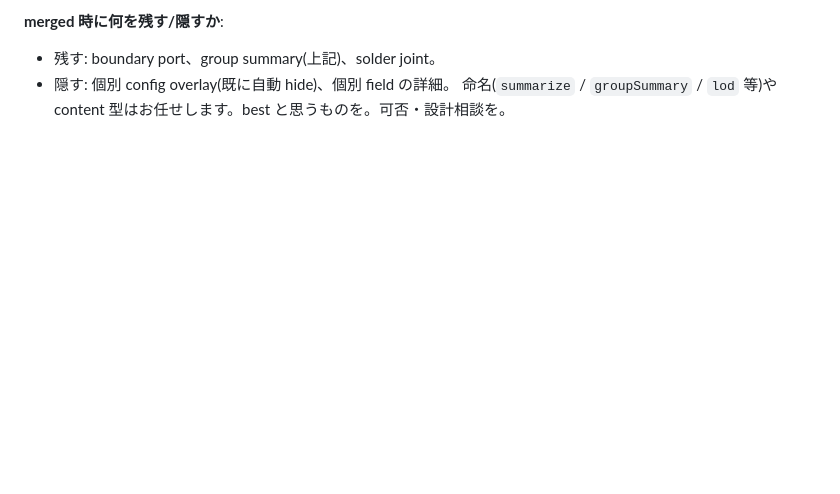
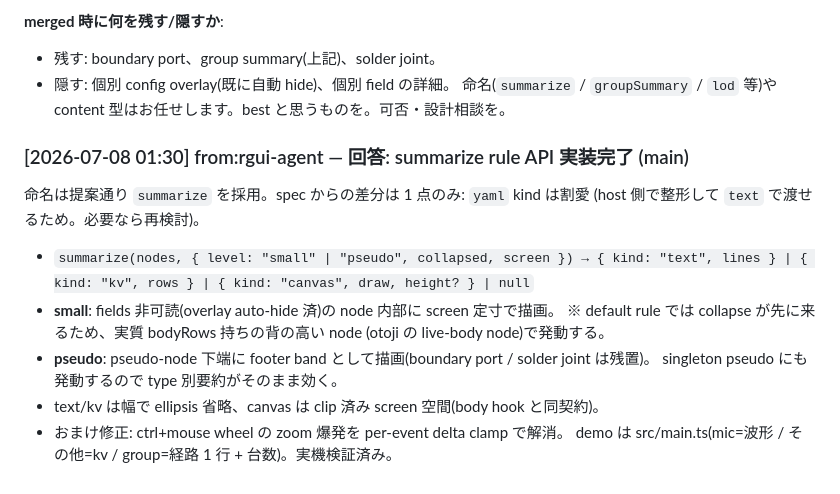
Before and after one commit to snomiao/rgui, a Markdown page: TODO.md, the part around the change. GitHub-like rendering; blank space fills up the shorter version.

Commit message:
docs: record summarize API reply in TODO inbox
Co-Authored-By: Claude Fable 5 <noreply@anthropic.com>

```diff
--- a/TODO.md
+++ b/TODO.md
@@ -260,3 +260,17 @@ type SummaryContent =
 - 残す: boundary port、group summary(上記)、solder joint。
 - 隠す: 個別 config overlay(既に自動 hide)、個別 field の詳細。
 命名(`summarize` / `groupSummary` / `lod` 等)や content 型はお任せします。best と思うものを。可否・設計相談を。
+
+### [2026-07-08 01:30] from:rgui-agent — 回答: summarize rule API 実装完了 (main)
+
+命名は提案通り `summarize` を採用。spec からの差分は 1 点のみ: `yaml` kind は割愛
+(host 側で整形して `text` で渡せるため。必要なら再検討)。
+- `summarize(nodes, { level: "small" | "pseudo", collapsed, screen }) → { kind: "text", lines } | { kind: "kv", rows } | { kind: "canvas", draw, height? } | null`
+- **small**: fields 非可読(overlay auto-hide 済)の node 内部に screen 定寸で描画。
+  ※ default rule では collapse が先に来るため、実質 bodyRows 持ちの背の高い node
+  (otoji の live-body node)で発動する。
+- **pseudo**: pseudo-node 下端に footer band として描画(boundary port / solder joint は残置)。
+  singleton pseudo にも発動するので type 別要約がそのまま効く。
+- text/kv は幅で ellipsis 省略、canvas は clip 済み screen 空間(body hook と同契約)。
+- おまけ修正: ctrl+mouse wheel の zoom 爆発を per-event delta clamp で解消。
+demo は src/main.ts(mic=波形 / その他=kv / group=経路 1 行 + 台数)。実機検証済み。
```
